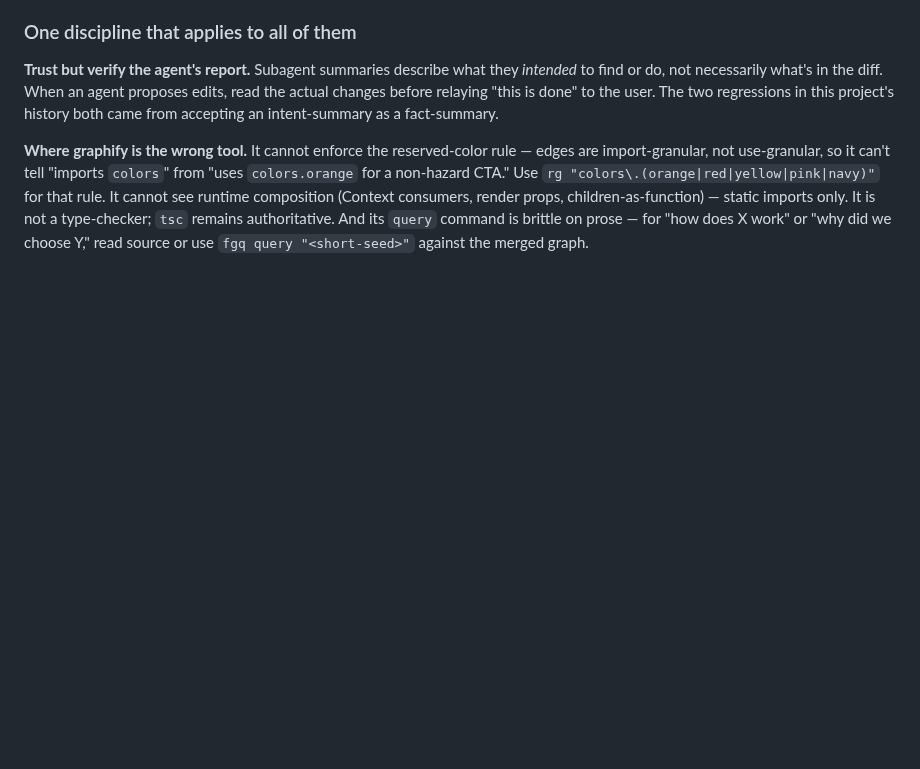
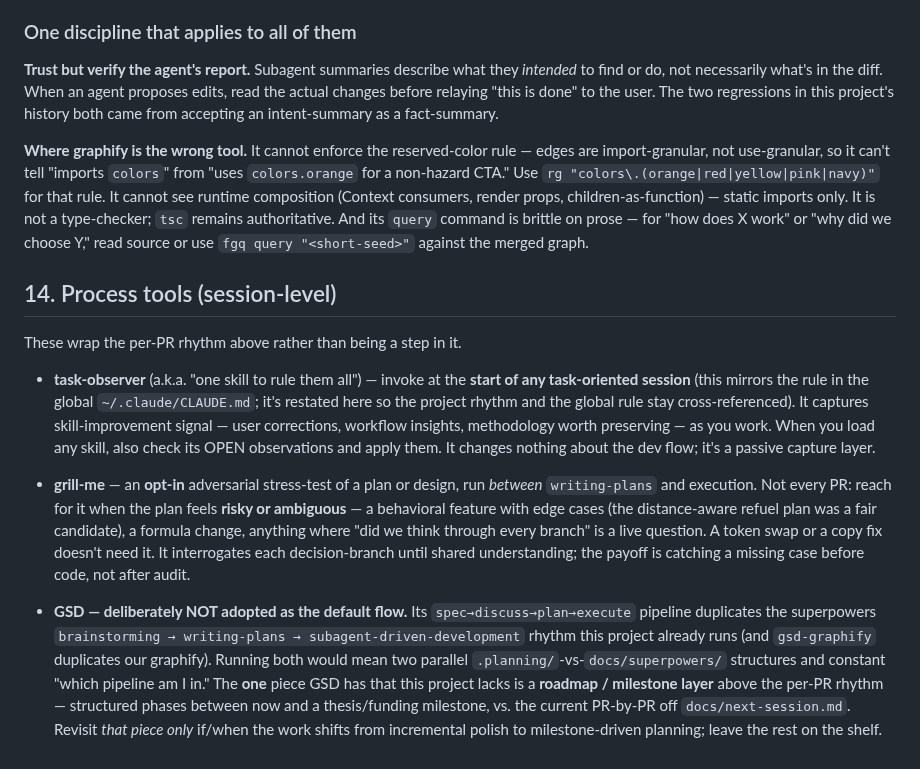
Before and after one commit to ashim238/fresh-greens, a Markdown page: docs/workflow.md, the part around the change. Drawn GitHub-style; blank space fills up the shorter version.

Commit message:
docs(workflow): add §14 process tools — task-observer (session-start), grill-me (opt-in pre-execution gate), GSD parked (roadmap layer only if milestone planning)
Cross-references the global task-observer rule into the project rhythm, slots
grill-me between writing-plans and execution for risky/ambiguous plans, and
records the deliberate decision NOT to adopt GSD wholesale (it duplicates the
superpowers brainstorm→plan→execute flow + graphify) — only its roadmap/
milestone layer is worth revisiting, and only if work shifts to milestone
planning.

Co-Authored-By: Claude Opus 4.8 (1M context) <noreply@anthropic.com>

```diff
--- a/docs/workflow.md
+++ b/docs/workflow.md
@@ -227,3 +227,13 @@ The default instinct for a subagent is to over-review. A tight brief beats a vag
 **Trust but verify the agent's report.** Subagent summaries describe what they *intended* to find or do, not necessarily what's in the diff. When an agent proposes edits, read the actual changes before relaying "this is done" to the user. The two regressions in this project's history both came from accepting an intent-summary as a fact-summary.
 
 **Where graphify is the wrong tool.** It cannot enforce the reserved-color rule — edges are import-granular, not use-granular, so it can't tell "imports `colors`" from "uses `colors.orange` for a non-hazard CTA." Use `rg "colors\.(orange|red|yellow|pink|navy)"` for that rule. It cannot see runtime composition (Context consumers, render props, children-as-function) — static imports only. It is not a type-checker; `tsc` remains authoritative. And its `query` command is brittle on prose — for "how does X work" or "why did we choose Y," read source or use `fgq query "<short-seed>"` against the merged graph.
+
+## 14. Process tools (session-level)
+
+These wrap the per-PR rhythm above rather than being a step in it.
+
+- **task-observer** (a.k.a. "one skill to rule them all") — invoke at the **start of any task-oriented session** (this mirrors the rule in the global `~/.claude/CLAUDE.md`; it's restated here so the project rhythm and the global rule stay cross-referenced). It captures skill-improvement signal — user corrections, workflow insights, methodology worth preserving — as you work. When you load any skill, also check its OPEN observations and apply them. It changes nothing about the dev flow; it's a passive capture layer.
+
+- **grill-me** — an **opt-in** adversarial stress-test of a plan or design, run *between* `writing-plans` and execution. Not every PR: reach for it when the plan feels **risky or ambiguous** — a behavioral feature with edge cases (the distance-aware refuel plan was a fair candidate), a formula change, anything where "did we think through every branch" is a live question. A token swap or a copy fix doesn't need it. It interrogates each decision-branch until shared understanding; the payoff is catching a missing case before code, not after audit.
+
+- **GSD — deliberately NOT adopted as the default flow.** Its `spec→discuss→plan→execute` pipeline duplicates the superpowers `brainstorming → writing-plans → subagent-driven-development` rhythm this project already runs (and `gsd-graphify` duplicates our graphify). Running both would mean two parallel `.planning/`-vs-`docs/superpowers/` structures and constant "which pipeline am I in." The **one** piece GSD has that this project lacks is a **roadmap / milestone layer** above the per-PR rhythm — structured phases between now and a thesis/funding milestone, vs. the current PR-by-PR off `docs/next-session.md`. Revisit *that piece only* if/when the work shifts from incremental polish to milestone-driven planning; leave the rest on the shelf.
```
